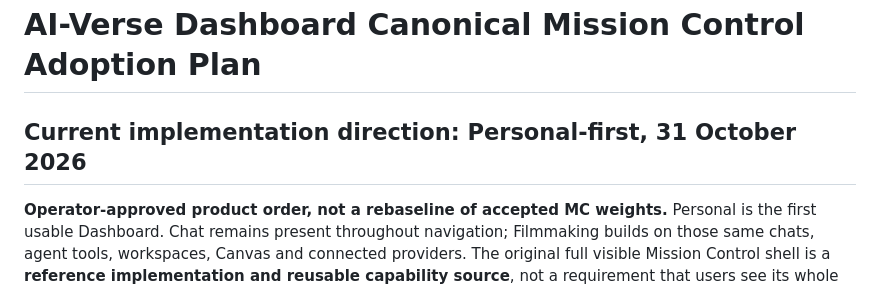
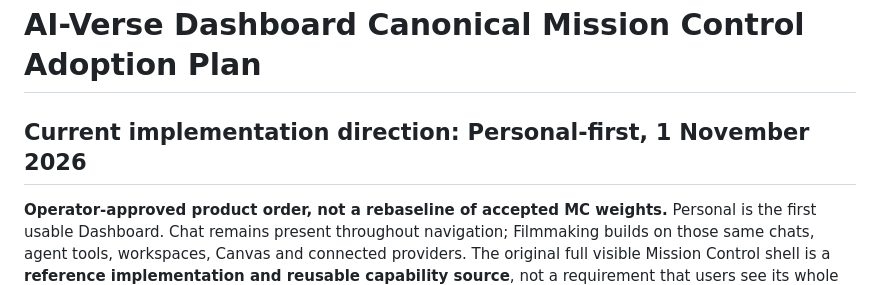
Before and after one commit to aiverse-filmmakers/AI-Verse-Dashboard, a Markdown page: docs/CANONICAL-MISSION-CONTROL-ADOPTION-PLAN-2026-09-15.md, the part around one of its changes. GitHub-like rendering.

```diff
--- a/docs/CANONICAL-MISSION-CONTROL-ADOPTION-PLAN-2026-09-15.md
+++ b/docs/CANONICAL-MISSION-CONTROL-ADOPTION-PLAN-2026-09-15.md
@@ -1,6 +1,6 @@
 # AI-Verse Dashboard Canonical Mission Control Adoption Plan
 
-## Current implementation direction: Personal-first, 31 October 2026
+## Current implementation direction: Personal-first, 1 November 2026
 
 **Operator-approved product order, not a rebaseline of accepted MC weights.** Personal is the first usable Dashboard. Chat remains present throughout navigation; Filmmaking builds on those same chats, agent tools, workspaces, Canvas and connected providers. The original full visible Mission Control shell is a **reference implementation and reusable capability source**, not a requirement that users see its whole operator console first. Retain previous source, accepted MC0/MC1 proof and 17/100 historical acceptance. This section supersedes the older full-shell-first sentences under **Decision** and **First objective**, not their ownership/security invariants.
 
```
Also changed, not shown: other parts of docs/CANONICAL-MISSION-CONTROL-ADOPTION-PLAN-2026-09-15.md (+1 -1 lines).
